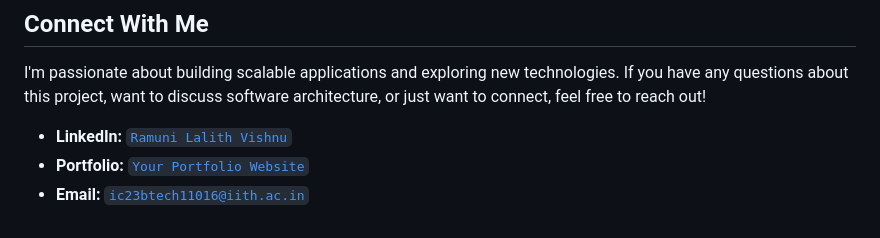
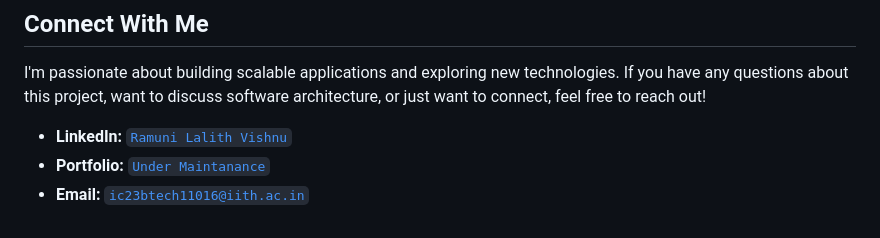
Before and after one commit to rlv-iith/Docker-Demo, a Markdown page: README.md, the part around the change. GitHub-like rendering.

```diff
--- a/README.md
+++ b/README.md
@@ -110,5 +110,5 @@ If you encounter issues during the build process, here are some common solutions
 I'm passionate about building scalable applications and exploring new technologies. If you have any questions about this project, want to discuss software architecture, or just want to connect, feel free to reach out!
 
 *   **LinkedIn:** [`Ramuni Lalith Vishnu`](https://www.linkedin.com/in/ramuni-lalith-vishnu-4143ab299)
-*   **Portfolio:** [`Your Portfolio Website`](https://your-portfolio.com)
+*   **Portfolio:** [`Under Maintanance`](https://your-portfolio.com)
 *   **Email:** [`ic23btech11016@iith.ac.in`](ic23btech11016@iith.ac.in)
```
